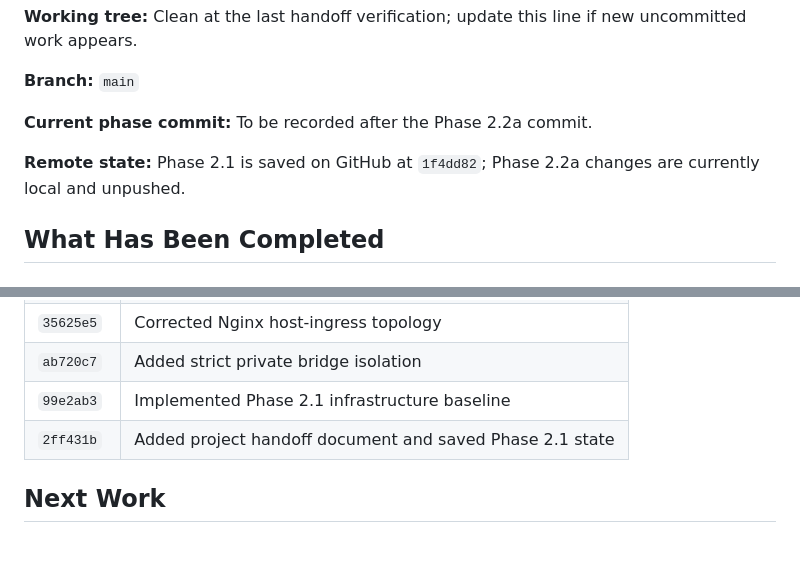
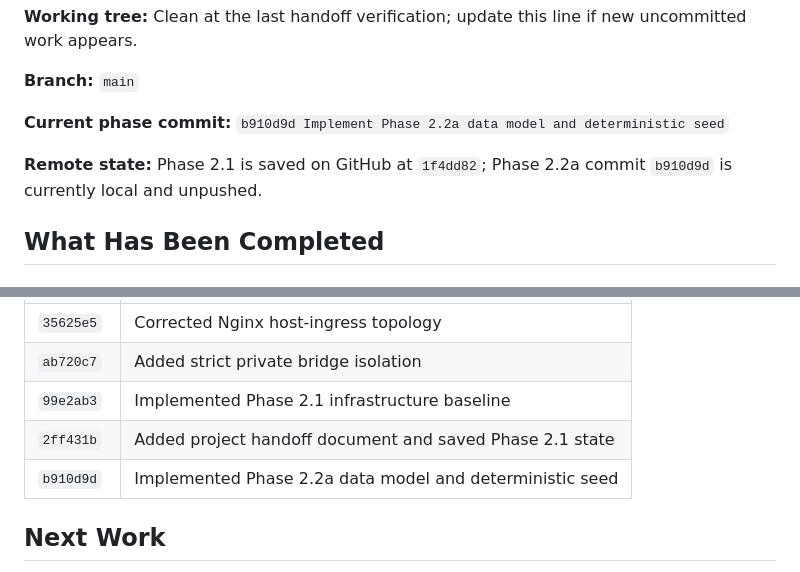
Before and after one commit to QAQxr/websec-lab, a Markdown page: HANDOFF.md, 2 parts joined by grey strips. GitHub-like rendering; blank space fills up the shorter version.

Commit message:
Update Phase 2.2a handoff status

```diff
--- a/HANDOFF.md
+++ b/HANDOFF.md
@@ -24,9 +24,9 @@ This is the current handoff and status document for WebSec Lab. Update it after
 
 **Branch:** `main`
 
-**Current phase commit:** To be recorded after the Phase 2.2a commit.
+**Current phase commit:** `b910d9d Implement Phase 2.2a data model and deterministic seed`
 
-**Remote state:** Phase 2.1 is saved on GitHub at `1f4dd82`; Phase 2.2a changes are currently local and unpushed.
+**Remote state:** Phase 2.1 is saved on GitHub at `1f4dd82`; Phase 2.2a commit `b910d9d` is currently local and unpushed.
 
 ## What Has Been Completed
 
@@ -209,6 +209,7 @@ The host has an unrelated listener on `127.0.0.1:3306`. The WebSec Lab Compose p
 | `ab720c7` | Added strict private bridge isolation |
 | `99e2ab3` | Implemented Phase 2.1 infrastructure baseline |
 | `2ff431b` | Added project handoff document and saved Phase 2.1 state |
+| `b910d9d` | Implemented Phase 2.2a data model and deterministic seed |
 
 ## Next Work
 
```
